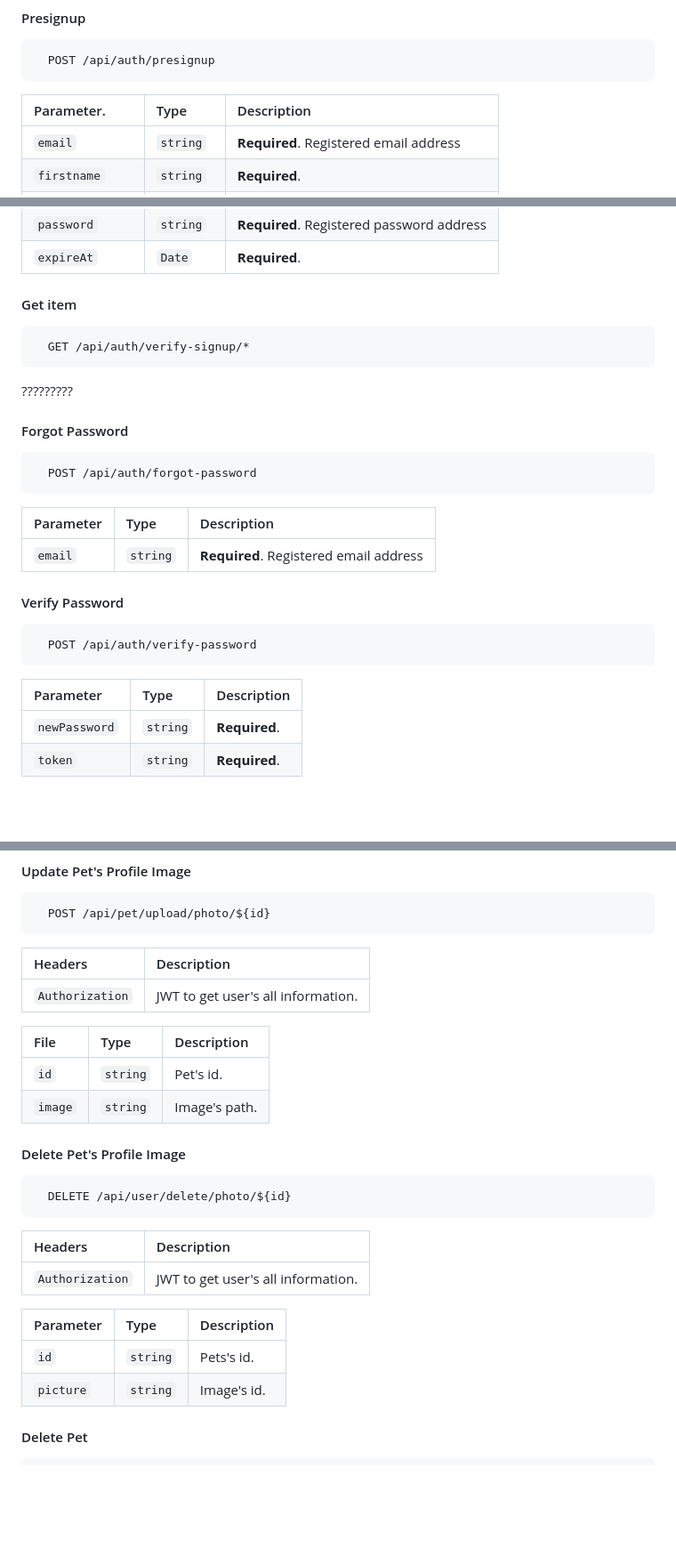
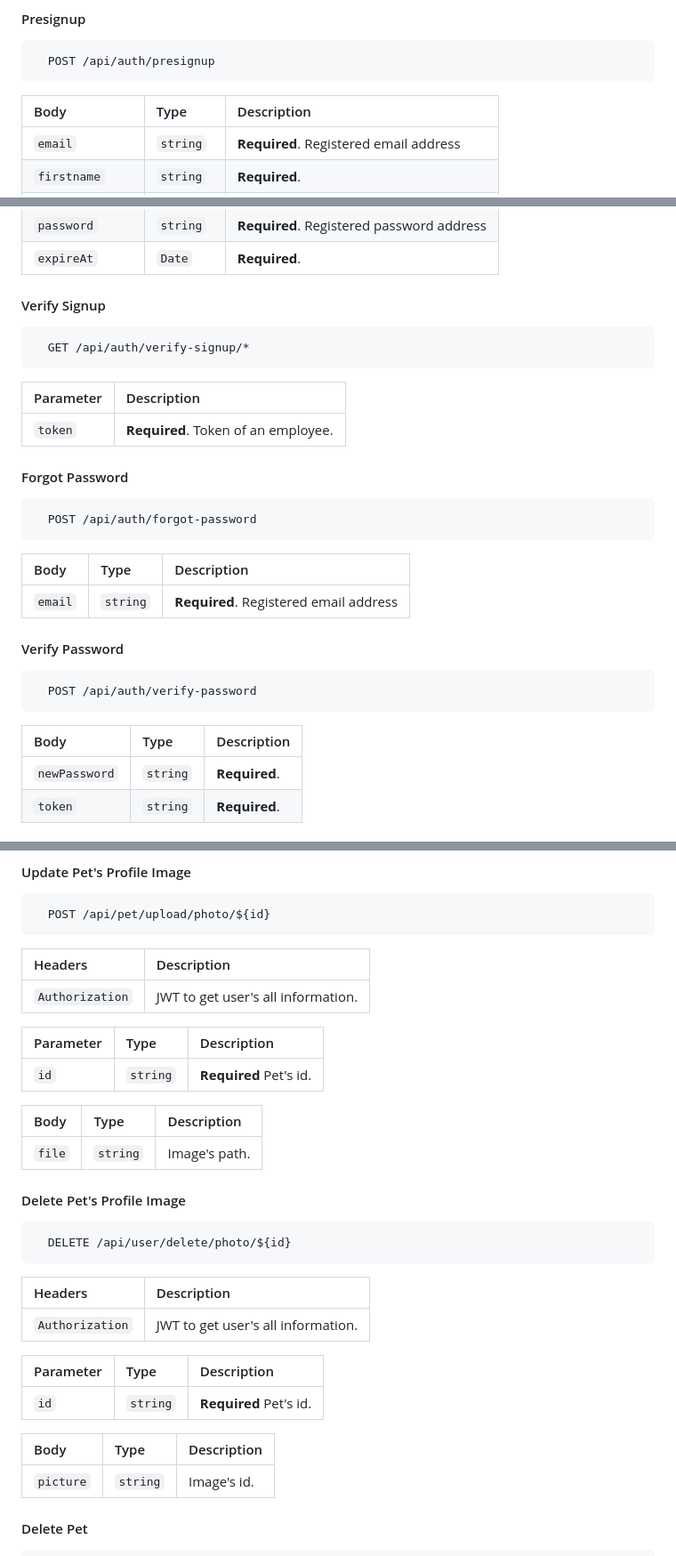
Before and after one commit to berkpeker2707/WAIPE, a Markdown page: README.md, 3 parts joined by grey strips. Shown: that part at 89% size. Drawn GitHub-style; blank space fills up the shorter version.

````diff
--- a/README.md
+++ b/README.md
@@ -246,7 +246,7 @@ eas init --id <id of project which can be accesed from expo website>
   POST /api/auth/presignup
 ```
 
-| Parameter.      | Type      | Description                               |
+| Body            | Type      | Description                               |
 | :-------------- | :-------- | :---------------------------------------- |
 | `email`         | `string`  | **Required**. Registered email address    |
 | `firstname`     | `string`  | **Required**.                             |
@@ -258,13 +258,15 @@ eas init --id <id of project which can be accesed from expo website>
 | `password`      | `string`  | **Required**. Registered password address |
 | `expireAt`      | `Date`    | **Required**.                             |
 
-#### Get item
+#### Verify Signup
 
 ```http
   GET /api/auth/verify-signup/*
 ```
 
-?????????
+| Parameter | Description                      |
+| :-------- | :------------------------------- |
+| `token`| **Required**. Token of an employee. |
 
 #### Forgot Password
 
@@ -272,7 +274,7 @@ eas init --id <id of project which can be accesed from expo website>
   POST /api/auth/forgot-password
 ```
 
-| Parameter  | Type     | Description                            |
+| Body       | Type     | Description                            |
 | :--------- | :------- | :------------------------------------- |
 | `email`    | `string` | **Required**. Registered email address |
 
@@ -282,7 +284,7 @@ eas init --id <id of project which can be accesed from expo website>
   POST /api/auth/verify-password
 ```
 
-| Parameter     | Type     | Description   |
+| Body          | Type     | Description   |
 | :------------ | :------- | :------------ |
 | `newPassword` | `string` | **Required**. |
 | `token`       | `string` | **Required**. |
@@ -477,10 +483,13 @@ eas init --id <id of project which can be accesed from expo website>
 | :-------------- | :--------------------------------- |
 | `Authorization` | JWT to get user's all information. |
 
-| File    | Type     | Description   |
+| Parameter | Type     | Description              |
+| :-------- | :------- | :----------------------- |
+| `id`      | `string` | **Required** Pet's id.   |
+
+| Body    | Type     | Description   |
 | :------ | :------- | :------------ |
-| `id`    | `string` | Pet's id.     |
-| `image` | `string` | Image's path. |
+| `file`  | `string` | Image's path. |
 
 #### Delete Pet's Profile Image
 
@@ -491,9 +500,12 @@ eas init --id <id of project which can be accesed from expo website>
 | :-------------- | :--------------------------------- |
 | `Authorization` | JWT to get user's all information. |
 
-| Parameter | Type     | Description |
+| Parameter | Type     | Description              |
+| :-------- | :------- | :----------------------- |
+| `id`      | `string` | **Required** Pet's id.   |
+
+| Body      | Type     | Description |
 | :-------- | :------- | :---------- |
-| `id`      | `string` | Pets's id.  |
 | `picture` | `string` | Image's id. |
 
 #### Delete Pet
````
Also changed, not shown: other parts of README.md (+45 -20 lines).
